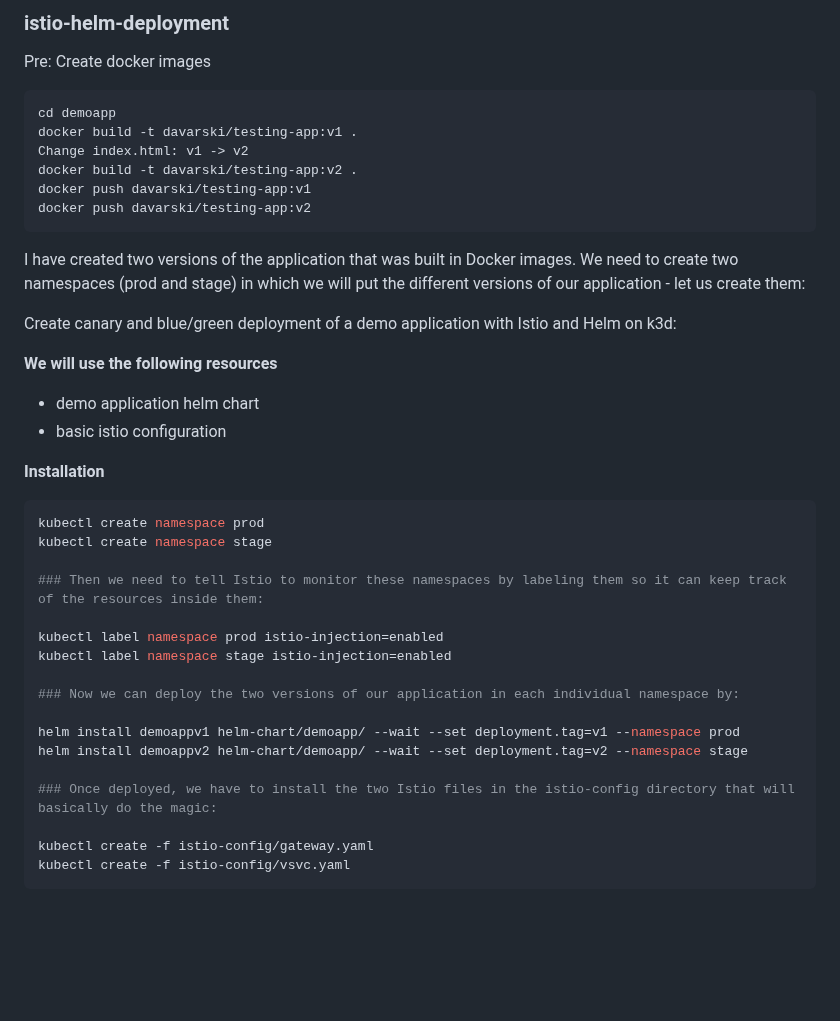
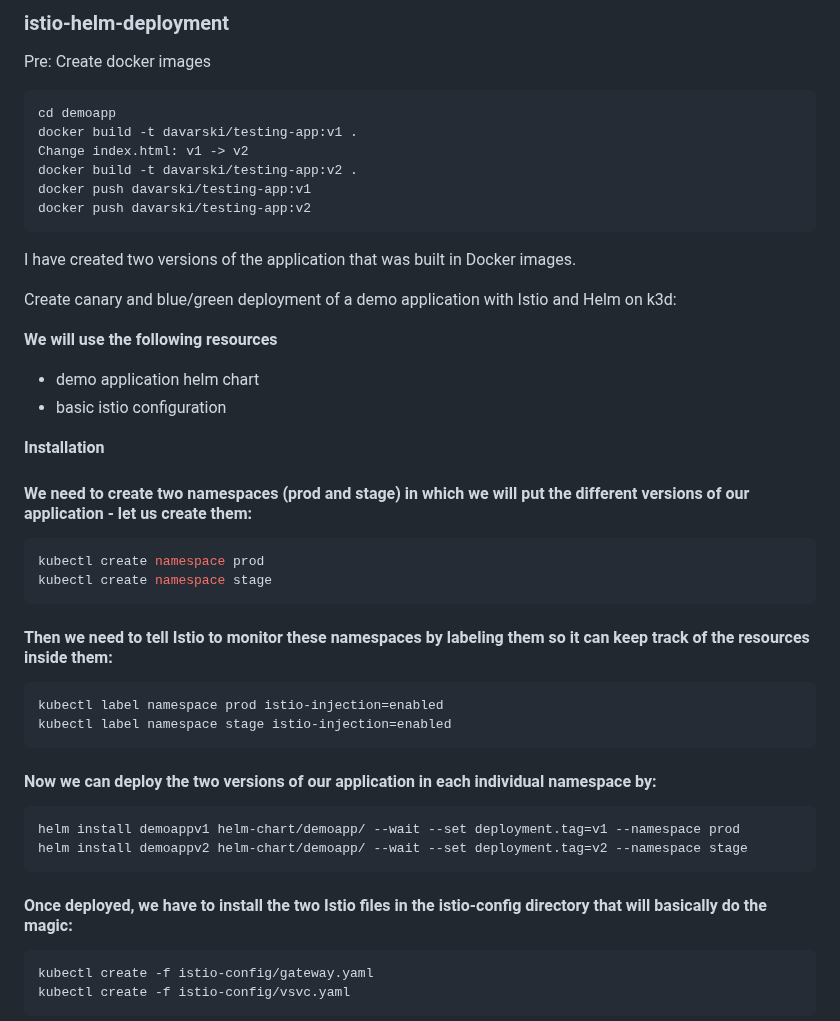
Before and after one commit to adavarski/k3d-istio-canary-and-blue-green, a Markdown page: README.md, the part around one of its changes. Drawn GitHub-style; blank space fills up the shorter version.

````diff
--- a/README.md
+++ b/README.md
@@ -144,7 +144,7 @@ docker build -t davarski/testing-app:v2 .
 docker push davarski/testing-app:v1
 docker push davarski/testing-app:v2
 ```
-I have created two versions of the application that was built in Docker images. We need to create two namespaces (prod and stage) in which we will put the different versions of our application - let us create them:
+I have created two versions of the application that was built in Docker images.
 
 
 Create canary and blue/green deployment of a demo application with Istio and Helm on k3d:
@@ -156,22 +156,25 @@ Create canary and blue/green deployment of a demo application with Istio and Hel
 
 
 **Installation**
+
+#### We need to create two namespaces (prod and stage) in which we will put the different versions of our application - let us create them:
+
 ```shell
 kubectl create namespace prod
 kubectl create namespace stage
-
-### Then we need to tell Istio to monitor these namespaces by labeling them so it can keep track of the resources inside them:
-
+```
+#### Then we need to tell Istio to monitor these namespaces by labeling them so it can keep track of the resources inside them:
+```
 kubectl label namespace prod istio-injection=enabled
 kubectl label namespace stage istio-injection=enabled
-
-### Now we can deploy the two versions of our application in each individual namespace by:
-
+```
+#### Now we can deploy the two versions of our application in each individual namespace by:
+```
 helm install demoappv1 helm-chart/demoapp/ --wait --set deployment.tag=v1 --namespace prod
 helm install demoappv2 helm-chart/demoapp/ --wait --set deployment.tag=v2 --namespace stage
-
-### Once deployed, we have to install the two Istio files in the istio-config directory that will basically do the magic:
-
+```
+#### Once deployed, we have to install the two Istio files in the istio-config directory that will basically do the magic:
+```
 kubectl create -f istio-config/gateway.yaml
 kubectl create -f istio-config/vsvc.yaml
 ```
````
Also changed, not shown: other parts of README.md (+0 -2 lines).
